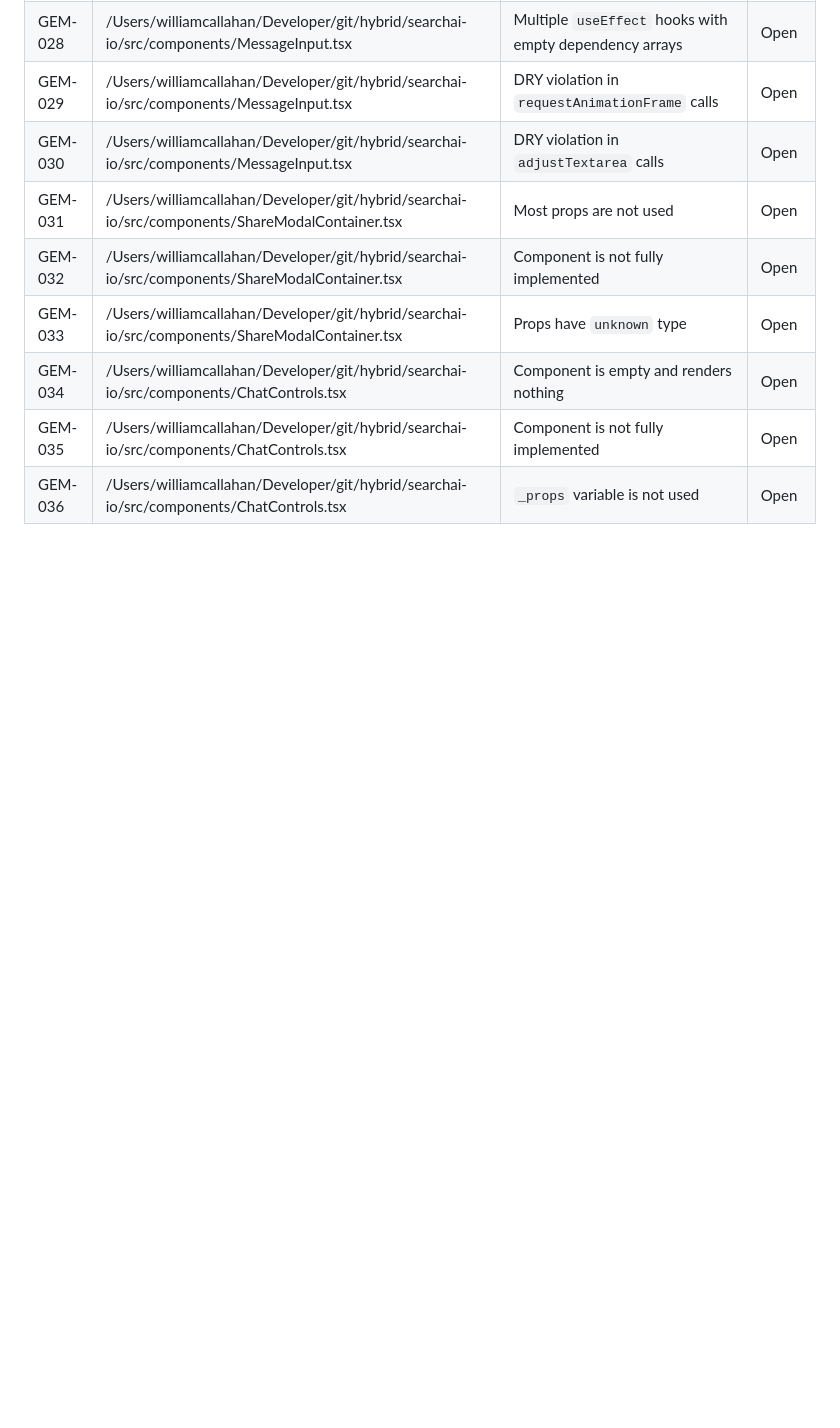
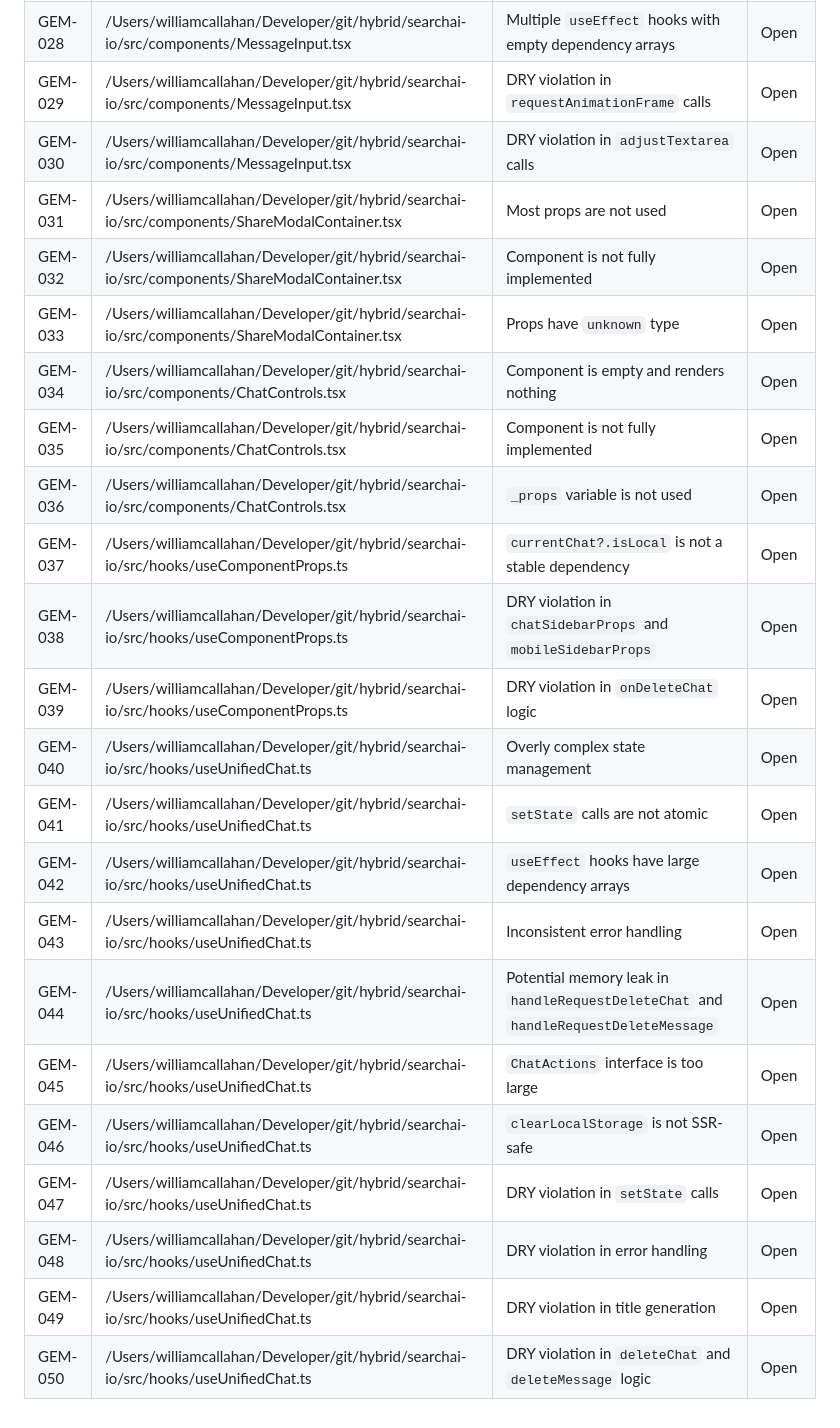
Before and after one commit to WilliamAGH/searchai, a Markdown page: bug_fixes_gemini_aug_13_25.md, the part around the change. Drawn GitHub-style; blank space fills up the shorter version.

Commit message:
docs: update audit progress tracking

```diff
--- a/bug_fixes_gemini_aug_13_25.md
+++ b/bug_fixes_gemini_aug_13_25.md
@@ -42,3 +42,17 @@ This document tracks the comprehensive audit of the `searchai-io` repository to
 | GEM-034 | /Users/williamcallahan/Developer/git/hybrid/searchai-io/src/components/ChatControls.tsx              | Component is empty and renders nothing                                              | Open   |
 | GEM-035 | /Users/williamcallahan/Developer/git/hybrid/searchai-io/src/components/ChatControls.tsx              | Component is not fully implemented                                                  | Open   |
 | GEM-036 | /Users/williamcallahan/Developer/git/hybrid/searchai-io/src/components/ChatControls.tsx              | `_props` variable is not used                                                       | Open   |
+| GEM-037 | /Users/williamcallahan/Developer/git/hybrid/searchai-io/src/hooks/useComponentProps.ts               | `currentChat?.isLocal` is not a stable dependency                                   | Open   |
+| GEM-038 | /Users/williamcallahan/Developer/git/hybrid/searchai-io/src/hooks/useComponentProps.ts               | DRY violation in `chatSidebarProps` and `mobileSidebarProps`                        | Open   |
+| GEM-039 | /Users/williamcallahan/Developer/git/hybrid/searchai-io/src/hooks/useComponentProps.ts               | DRY violation in `onDeleteChat` logic                                               | Open   |
+| GEM-040 | /Users/williamcallahan/Developer/git/hybrid/searchai-io/src/hooks/useUnifiedChat.ts                  | Overly complex state management                                                     | Open   |
+| GEM-041 | /Users/williamcallahan/Developer/git/hybrid/searchai-io/src/hooks/useUnifiedChat.ts                  | `setState` calls are not atomic                                                     | Open   |
+| GEM-042 | /Users/williamcallahan/Developer/git/hybrid/searchai-io/src/hooks/useUnifiedChat.ts                  | `useEffect` hooks have large dependency arrays                                      | Open   |
+| GEM-043 | /Users/williamcallahan/Developer/git/hybrid/searchai-io/src/hooks/useUnifiedChat.ts                  | Inconsistent error handling                                                         | Open   |
+| GEM-044 | /Users/williamcallahan/Developer/git/hybrid/searchai-io/src/hooks/useUnifiedChat.ts                  | Potential memory leak in `handleRequestDeleteChat` and `handleRequestDeleteMessage` | Open   |
+| GEM-045 | /Users/williamcallahan/Developer/git/hybrid/searchai-io/src/hooks/useUnifiedChat.ts                  | `ChatActions` interface is too large                                                | Open   |
+| GEM-046 | /Users/williamcallahan/Developer/git/hybrid/searchai-io/src/hooks/useUnifiedChat.ts                  | `clearLocalStorage` is not SSR-safe                                                 | Open   |
+| GEM-047 | /Users/williamcallahan/Developer/git/hybrid/searchai-io/src/hooks/useUnifiedChat.ts                  | DRY violation in `setState` calls                                                   | Open   |
+| GEM-048 | /Users/williamcallahan/Developer/git/hybrid/searchai-io/src/hooks/useUnifiedChat.ts                  | DRY violation in error handling                                                     | Open   |
+| GEM-049 | /Users/williamcallahan/Developer/git/hybrid/searchai-io/src/hooks/useUnifiedChat.ts                  | DRY violation in title generation                                                   | Open   |
+| GEM-050 | /Users/williamcallahan/Developer/git/hybrid/searchai-io/src/hooks/useUnifiedChat.ts                  | DRY violation in `deleteChat` and `deleteMessage` logic                             | Open   |
```
Also changed, not shown: audit_progress.md (+1 -1 lines).
